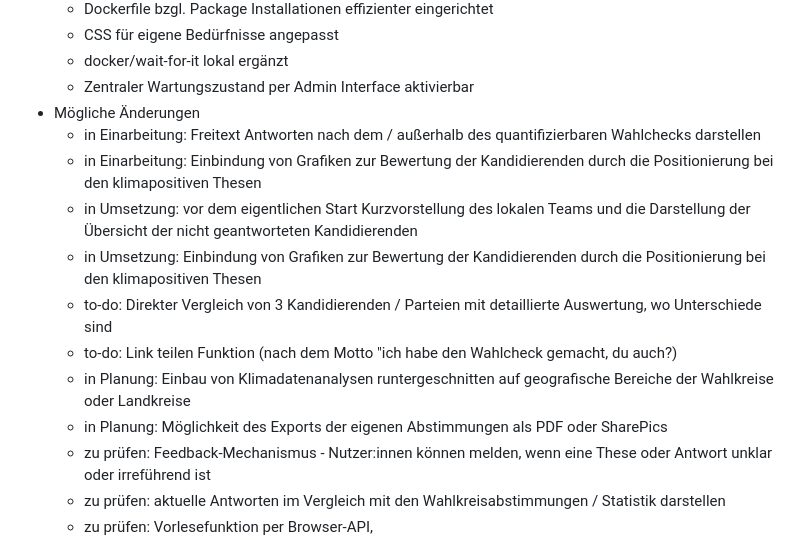
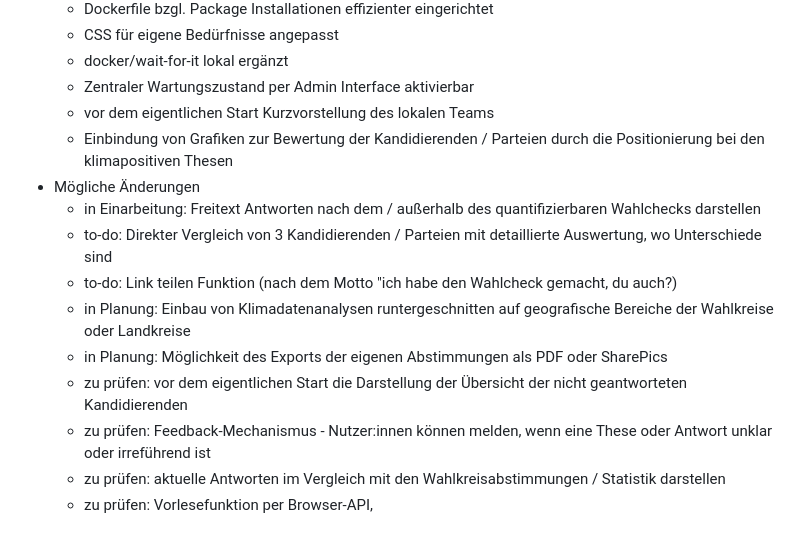
Before and after one commit to carlos-pusch/WahlrechnerZero, a Markdown page: README.md, the part around the change. Drawn GitHub-style.

```diff
--- a/README.md
+++ b/README.md
@@ -15,18 +15,18 @@
       <li>CSS für eigene Bedürfnisse angepasst</li>
       <li>docker/wait-for-it lokal ergänzt</li>
       <li>Zentraler Wartungszustand per Admin Interface aktivierbar</li>
+      <li>vor dem eigentlichen Start Kurzvorstellung des lokalen Teams</li>
+      <li>Einbindung von Grafiken zur Bewertung der Kandidierenden / Parteien durch die Positionierung bei den klimapositiven Thesen</li>
     </ul>
   </li>
   <li>Mögliche Änderungen
     <ul>
       <li>in Einarbeitung: Freitext Antworten nach dem / außerhalb des quantifizierbaren Wahlchecks darstellen</li>
-      <li>in Einarbeitung: Einbindung von Grafiken zur Bewertung der Kandidierenden durch die Positionierung bei den klimapositiven Thesen</li>
-      <li>in Umsetzung: vor dem eigentlichen Start Kurzvorstellung des lokalen Teams und die Darstellung der Übersicht der nicht geantworteten Kandidierenden</li>
-      <li>in Umsetzung: Einbindung von Grafiken zur Bewertung der Kandidierenden durch die Positionierung bei den klimapositiven Thesen</li>
       <li>to-do: Direkter Vergleich von 3 Kandidierenden / Parteien mit detaillierte Auswertung, wo Unterschiede sind</li>
       <li>to-do: Link teilen Funktion (nach dem Motto "ich habe den Wahlcheck gemacht, du auch?)</li>
       <li>in Planung: Einbau von Klimadatenanalysen runtergeschnitten auf geografische Bereiche der Wahlkreise oder Landkreise</li>
       <li>in Planung: Möglichkeit des Exports der eigenen Abstimmungen als PDF oder SharePics</li>
+      <li>zu prüfen: vor dem eigentlichen Start die Darstellung der Übersicht der nicht geantworteten Kandidierenden</li>
       <li>zu prüfen: Feedback-Mechanismus - Nutzer:innen können melden, wenn eine These oder Antwort unklar oder irreführend ist</li>
       <li>zu prüfen: aktuelle Antworten im Vergleich mit den Wahlkreisabstimmungen / Statistik darstellen</li>
       <li>zu prüfen: Vorlesefunktion per Browser-API, https://developer.mozilla.org/de/docs/Web/API/Web_Speech_API/Using_the_Web_Speech_API</li>
```
